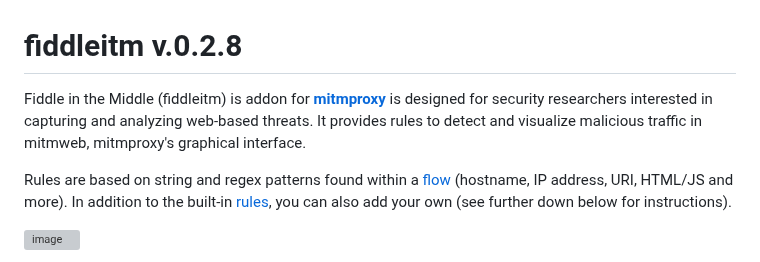
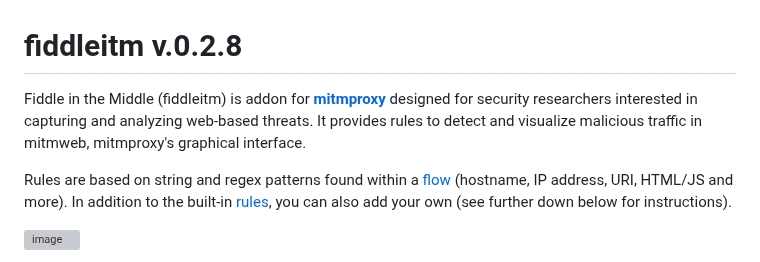
Before and after one commit to jeromesegura/fiddleitm, a Markdown page: README.md, the part around the change. Drawn GitHub-style; grey boxes are pictures that could not be loaded.

```diff
--- a/README.md
+++ b/README.md
@@ -1,6 +1,6 @@
 # fiddleitm v.0.2.8
 
-Fiddle in the Middle (fiddleitm) is addon for [**mitmproxy**](https://github.com/mitmproxy/mitmproxy) is designed for security researchers interested in capturing and analyzing web-based threats. It provides rules to detect and visualize malicious traffic in mitmweb, mitmproxy's graphical interface.
+Fiddle in the Middle (fiddleitm) is addon for [**mitmproxy**](https://github.com/mitmproxy/mitmproxy) designed for security researchers interested in capturing and analyzing web-based threats. It provides rules to detect and visualize malicious traffic in mitmweb, mitmproxy's graphical interface.
 
 Rules are based on string and regex patterns found within a [flow](https://docs.mitmproxy.org/stable/api/mitmproxy/flow.html) (hostname, IP address, URI, HTML/JS and more). In addition to the built-in [rules](https://github.com/jeromesegura/fiddleitm/blob/main/rules.txt), you can also add your own (see further down below for instructions).
 
```
